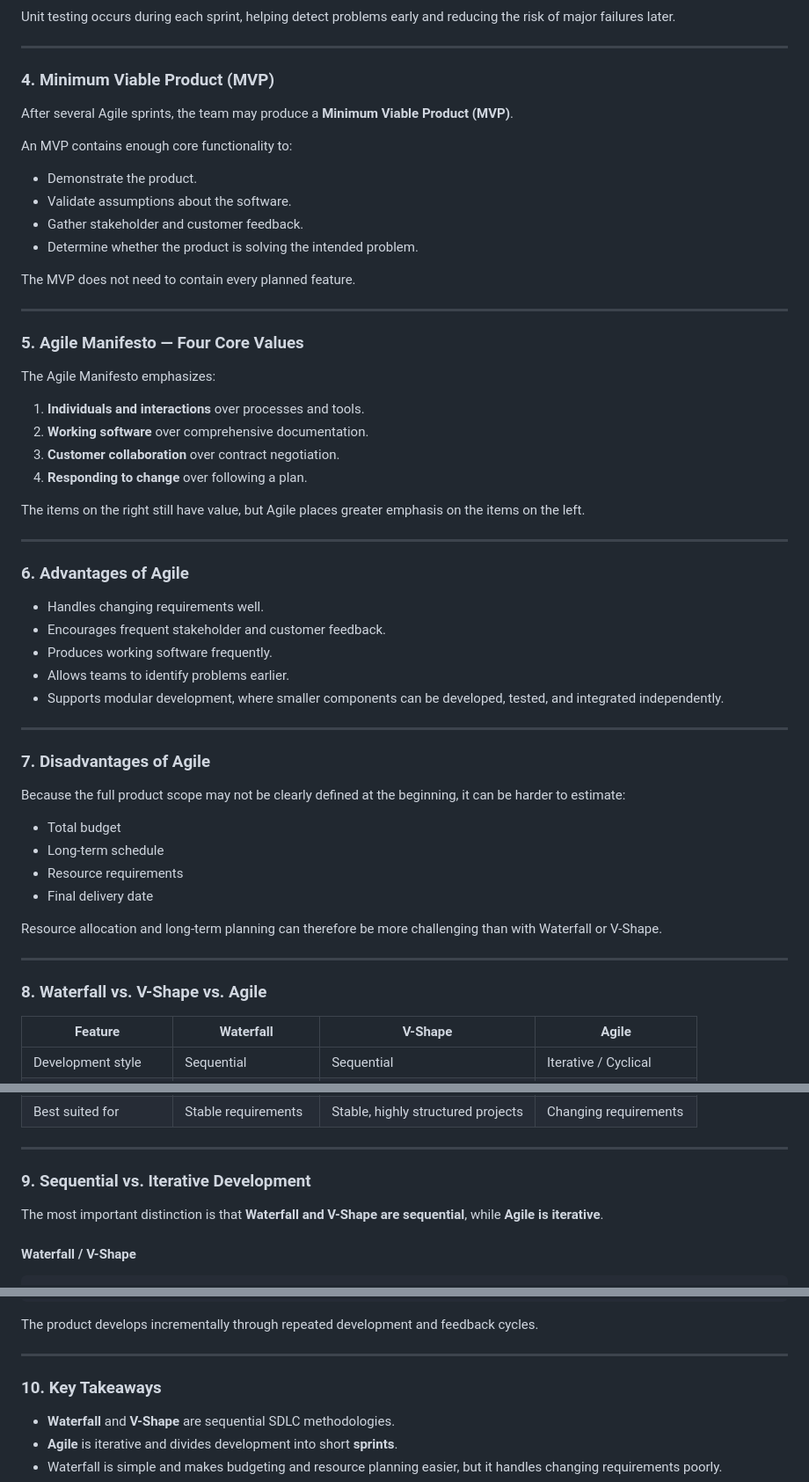
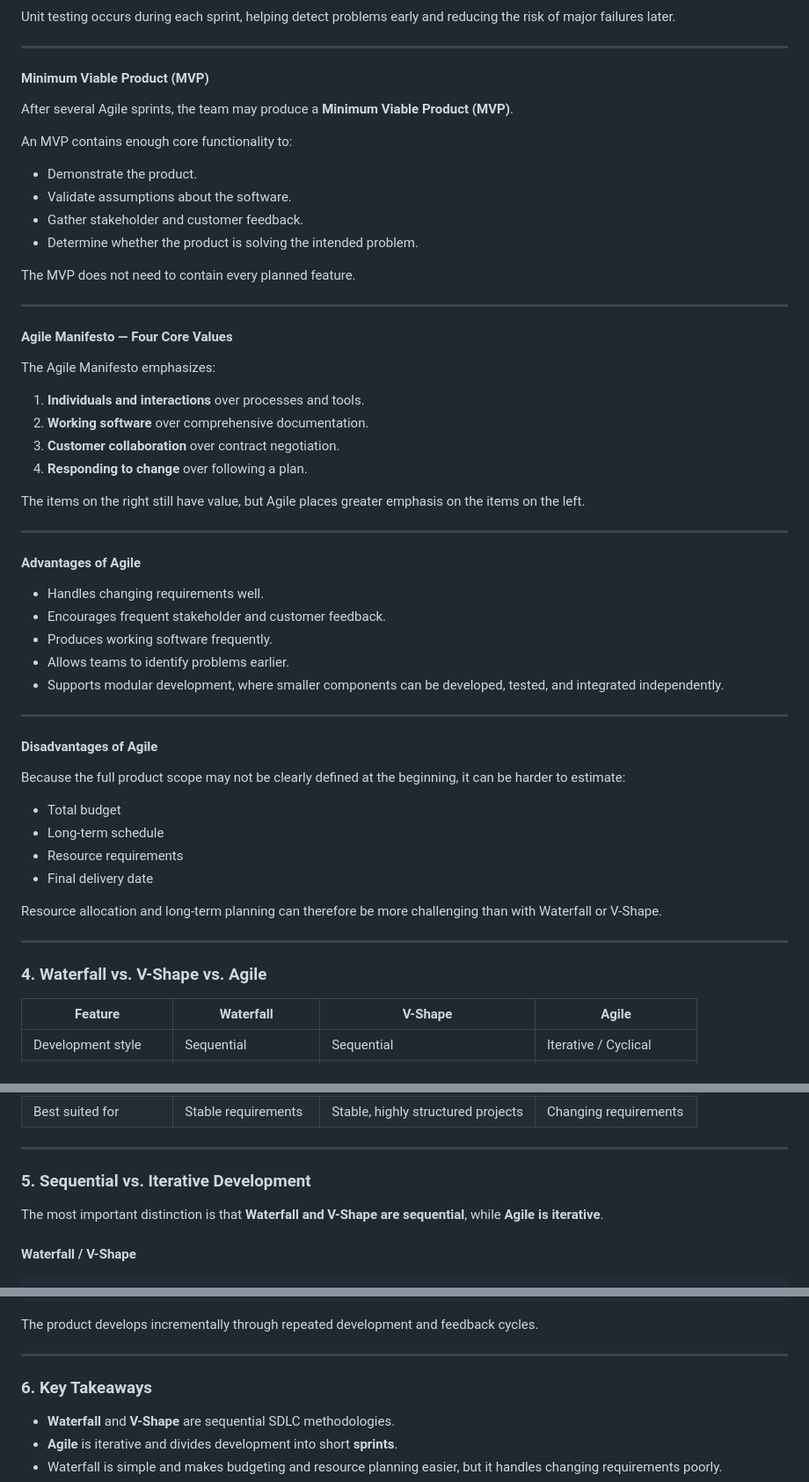
Before and after one commit to zhiyuan-95/Full-stack-Software-Developer, a Markdown page: Introduction to Software Engineering/The Software Building Process and Associated Roles.md, 3 parts joined by grey strips. Shown at 88% size. Rendered like a GitHub page.

```diff
--- a/Introduction to Software Engineering/The Software Building Process and Associated Roles.md
+++ b/Introduction to Software Engineering/The Software Building Process and Associated Roles.md
@@ -152,7 +152,7 @@ Unit testing occurs during each sprint, helping detect problems early and reduci
 
 ---
 
-### 4. Minimum Viable Product (MVP)
+#### Minimum Viable Product (MVP)
 
 After several Agile sprints, the team may produce a **Minimum Viable Product (MVP)**.
 
@@ -167,7 +167,7 @@ The MVP does not need to contain every planned feature.
 
 ---
 
-### 5. Agile Manifesto — Four Core Values
+#### Agile Manifesto — Four Core Values
 
 The Agile Manifesto emphasizes:
 
@@ -180,7 +180,7 @@ The items on the right still have value, but Agile places greater emphasis on th
 
 ---
 
-### 6. Advantages of Agile
+#### Advantages of Agile
 
 - Handles changing requirements well.
 - Encourages frequent stakeholder and customer feedback.
@@ -190,7 +190,7 @@ The items on the right still have value, but Agile places greater emphasis on th
 
 ---
 
-### 7. Disadvantages of Agile
+#### Disadvantages of Agile
 
 Because the full product scope may not be clearly defined at the beginning, it can be harder to estimate:
 
@@ -203,7 +203,7 @@ Resource allocation and long-term planning can therefore be more challenging tha
 
 ---
 
-### 8. Waterfall vs. V-Shape vs. Agile
+### 4. Waterfall vs. V-Shape vs. Agile
 
 | Feature | Waterfall | V-Shape | Agile |
 |---|---|---|---|
@@ -220,7 +220,7 @@ Resource allocation and long-term planning can therefore be more challenging tha
 
 ---
 
-### 9. Sequential vs. Iterative Development
+### 5. Sequential vs. Iterative Development
 
 The most important distinction is that **Waterfall and V-Shape are sequential**, while **Agile is iterative**.
 
@@ -245,7 +245,7 @@ The product develops incrementally through repeated development and feedback cyc
 
 ---
 
-### 10. Key Takeaways
+### 6. Key Takeaways
 
 - **Waterfall** and **V-Shape** are sequential SDLC methodologies.
 - **Agile** is iterative and divides development into short **sprints**.
```
